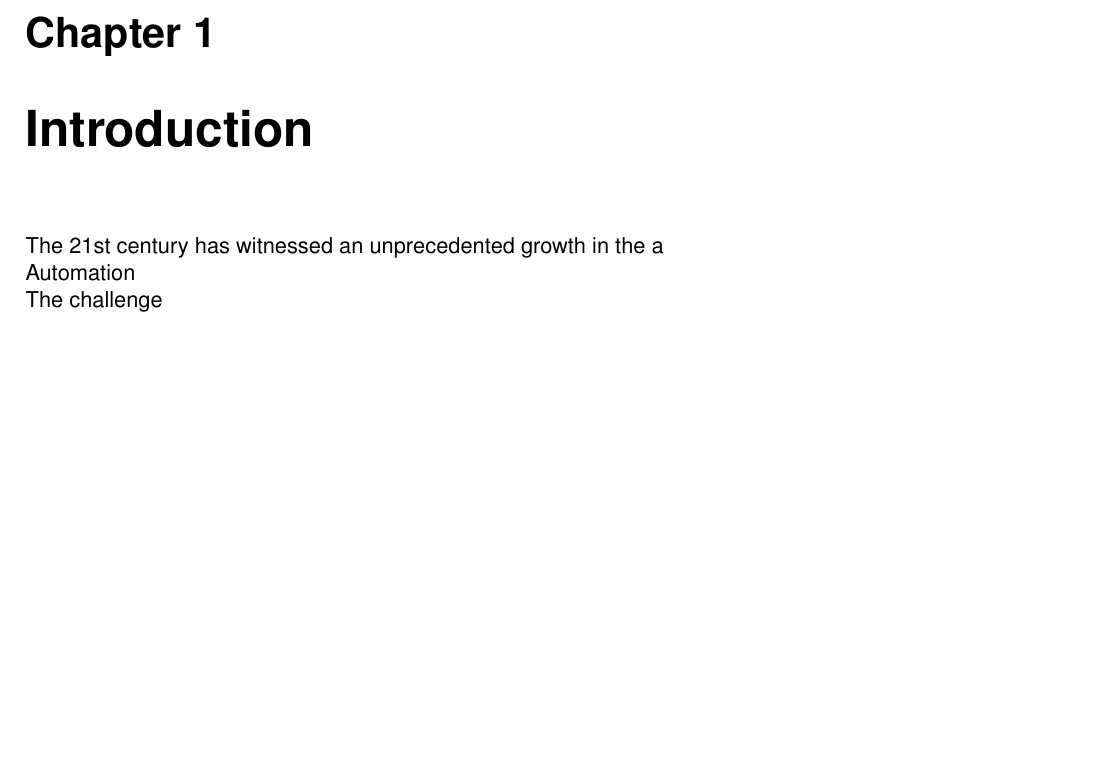
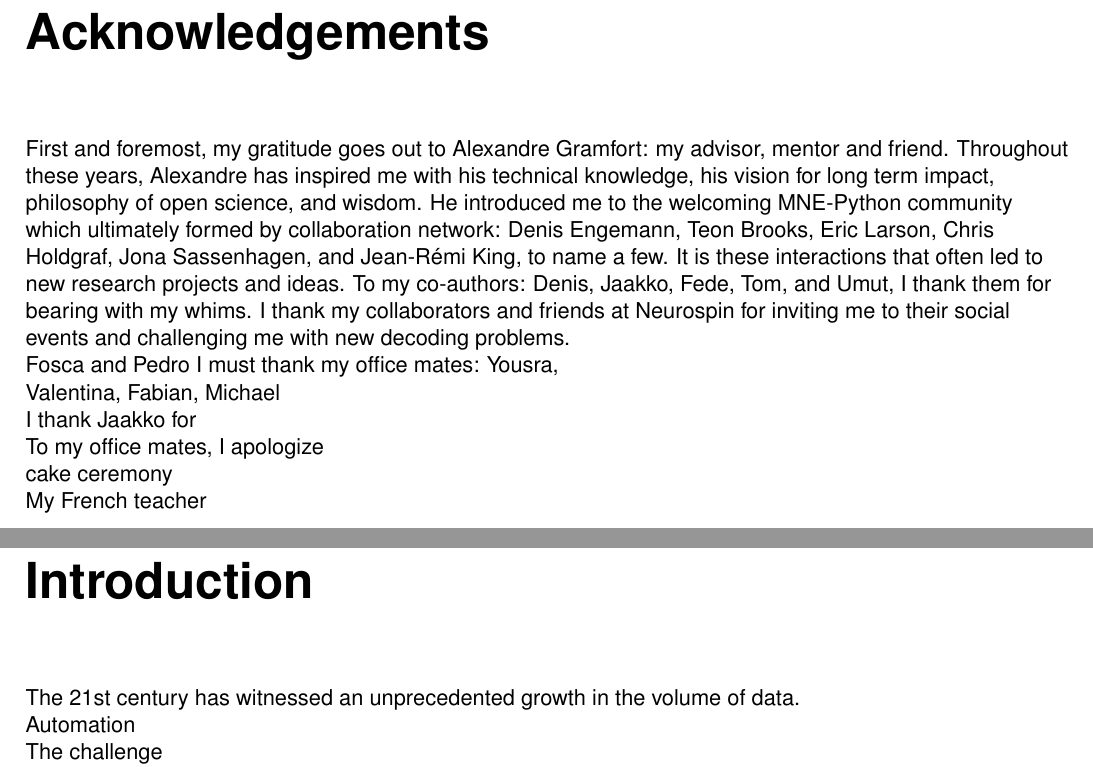
Before and after one commit to jasmainak/PhDThesis, a LaTeX thesis (main.tex, which reads chapters/1-introduction.tex, chapters/acknowledgement.tex): part of page 9 of 11 before the commit and two parts of pages 3 and 11 of 19 after it, the two joined at a grey line, cut at the place of the change, the shorter picture padded with empty space. Compiled offline with pdfLaTeX.

Commit message:
Start acknowledgement

```diff
--- a/chapters/1-introduction.tex
+++ b/chapters/1-introduction.tex
@@ -1,6 +1,6 @@
 \chapter{Introduction}
 
-The 21st century has witnessed an unprecedented growth in the a
+The 21st century has witnessed an unprecedented growth in the volume of data.
 
 Automation
 
--- /dev/null
+++ b/chapters/acknowledgement.tex
@@ -0,0 +1,16 @@
+\chapter*{Acknowledgements}
+
+First and foremost, my gratitude goes out to Alexandre Gramfort: my advisor, mentor and friend. Throughout these years, Alexandre has inspired me with his technical knowledge, his vision for long term impact, philosophy of open science, and wisdom. He introduced me to the welcoming MNE-Python community which ultimately formed by collaboration network: Denis Engemann, Teon Brooks, Eric Larson, Chris Holdgraf, Jona Sassenhagen, and Jean-Rémi King, to name a few. It is these interactions that often led to new research projects and ideas. To my co-authors: Denis, Jaakko, Fede, Tom, and Umut, I thank them for bearing with my whims. I thank my collaborators and friends at Neurospin for inviting me to their social events and challenging me with new decoding problems. \\
+Fosca and Pedro
+I must thank my office mates: Yousra,
+
+Valentina, Fabian, Michael
+
+I thank Jaakko for
+
+To my office mates, I apologize
+
+
+cake ceremony
+
+My French teacher
```
Also changed, not shown: chapters/2-groupstudy.tex (+1 -0 lines), chapters/3-autoreject.tex (+1 -0 lines), chapters/4-alphacsc.tex (+1 -0 lines), main.tex (+1 -0 lines).
